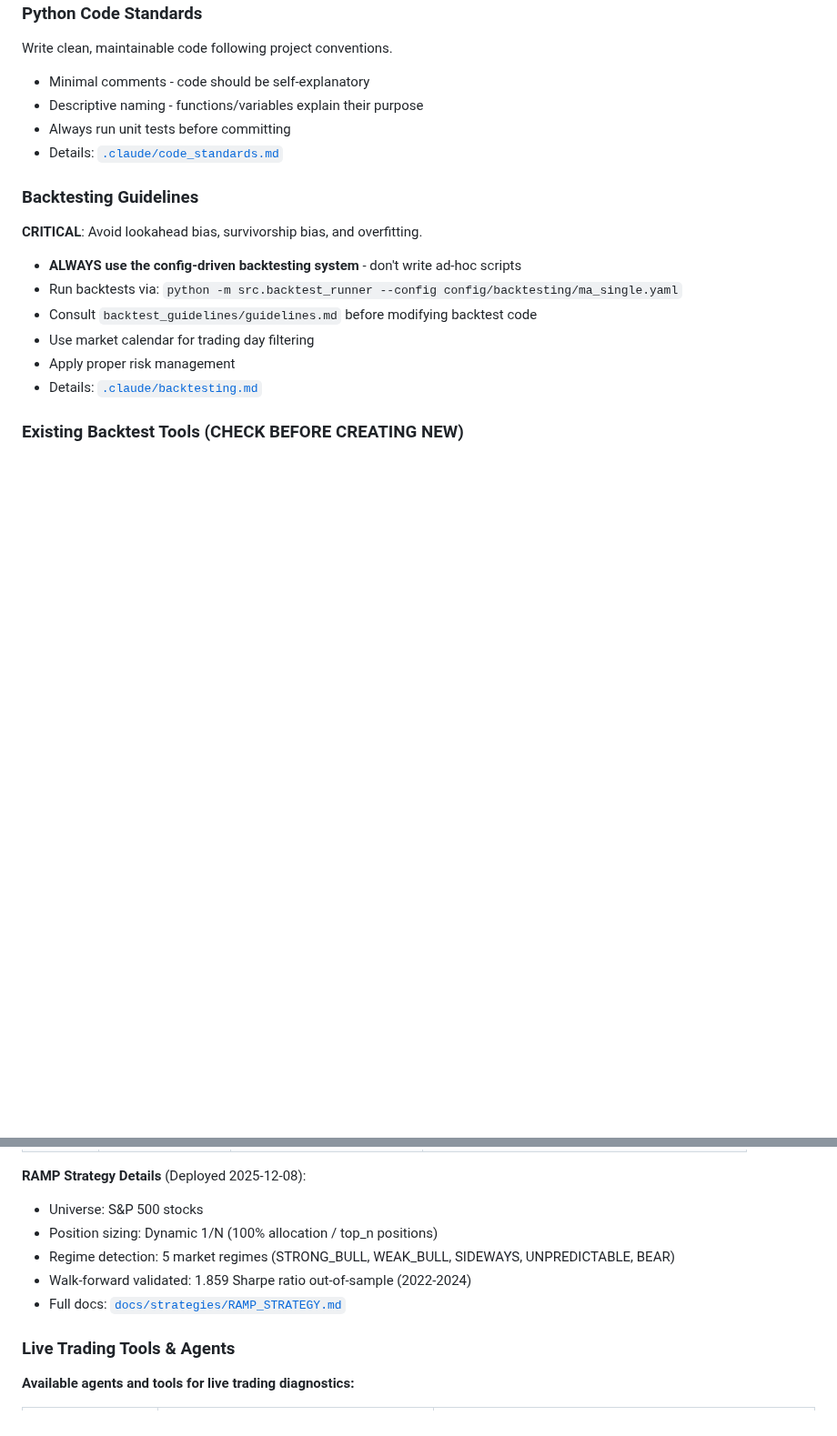
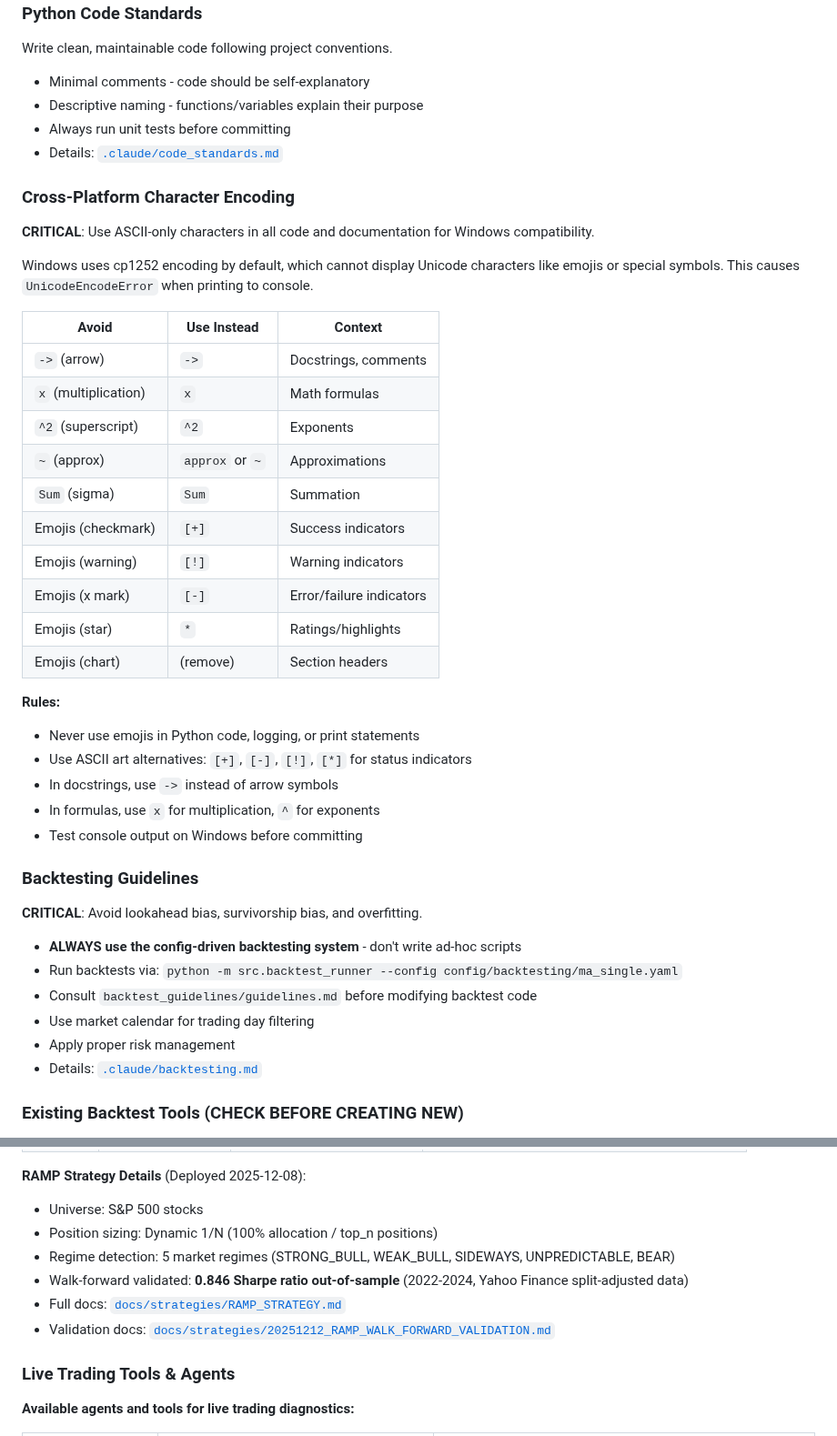
Before and after one commit to shuyangw/Homeguard, a Markdown page: CLAUDE.md, 2 parts joined by grey strips. Shown at 91% size. Drawn GitHub-style; blank space fills up the shorter version.

```diff
--- a/CLAUDE.md
+++ b/CLAUDE.md
@@ -107,6 +107,31 @@ Write clean, maintainable code following project conventions.
 - Always run unit tests before committing
 - Details: [`.claude/code_standards.md`](.claude/code_standards.md)
 
+### Cross-Platform Character Encoding
+**CRITICAL**: Use ASCII-only characters in all code and documentation for Windows compatibility.
+
+Windows uses cp1252 encoding by default, which cannot display Unicode characters like emojis or special symbols. This causes `UnicodeEncodeError` when printing to console.
+
+| Avoid | Use Instead | Context |
+|-------|-------------|---------|
+| `->` (arrow) | `->` | Docstrings, comments |
+| `x` (multiplication) | `x` | Math formulas |
+| `^2` (superscript) | `^2` | Exponents |
+| `~` (approx) | `approx` or `~` | Approximations |
+| `Sum` (sigma) | `Sum` | Summation |
+| Emojis (checkmark) | `[+]` | Success indicators |
+| Emojis (warning) | `[!]` | Warning indicators |
+| Emojis (x mark) | `[-]` | Error/failure indicators |
+| Emojis (star) | `*` | Ratings/highlights |
+| Emojis (chart) | (remove) | Section headers |
+
+**Rules:**
+- Never use emojis in Python code, logging, or print statements
+- Use ASCII art alternatives: `[+]`, `[-]`, `[!]`, `[*]` for status indicators
+- In docstrings, use `->` instead of arrow symbols
+- In formulas, use `x` for multiplication, `^` for exponents
+- Test console output on Windows before committing
+
 ### Backtesting Guidelines
 **CRITICAL**: Avoid lookahead bias, survivorship bias, and overfitting.
 - **ALWAYS use the config-driven backtesting system** - don't write ad-hoc scripts
@@ -263,8 +305,9 @@ Update docs when modifying user-facing functionality.
 - Universe: S&P 500 stocks
 - Position sizing: Dynamic 1/N (100% allocation / top_n positions)
 - Regime detection: 5 market regimes (STRONG_BULL, WEAK_BULL, SIDEWAYS, UNPREDICTABLE, BEAR)
-- Walk-forward validated: 1.859 Sharpe ratio out-of-sample (2022-2024)
+- Walk-forward validated: **0.846 Sharpe ratio out-of-sample** (2022-2024, Yahoo Finance split-adjusted data)
 - Full docs: [`docs/strategies/RAMP_STRATEGY.md`](docs/strategies/RAMP_STRATEGY.md)
+- Validation docs: [`docs/strategies/20251212_RAMP_WALK_FORWARD_VALIDATION.md`](docs/strategies/20251212_RAMP_WALK_FORWARD_VALIDATION.md)
 
 ### Live Trading Tools & Agents
 **Available agents and tools for live trading diagnostics:**
```
Also changed, not shown: other parts of CLAUDE.md (+50 -31 lines).
